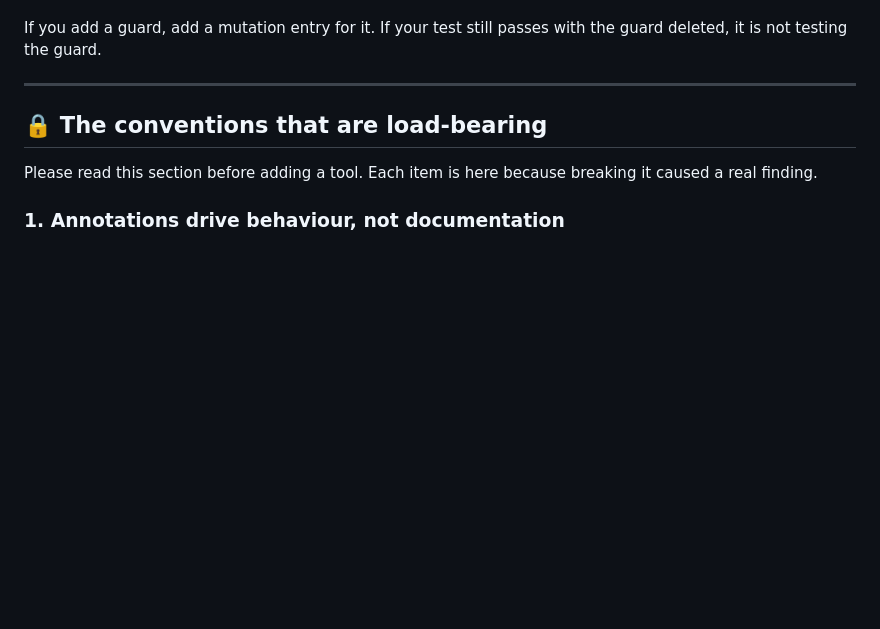
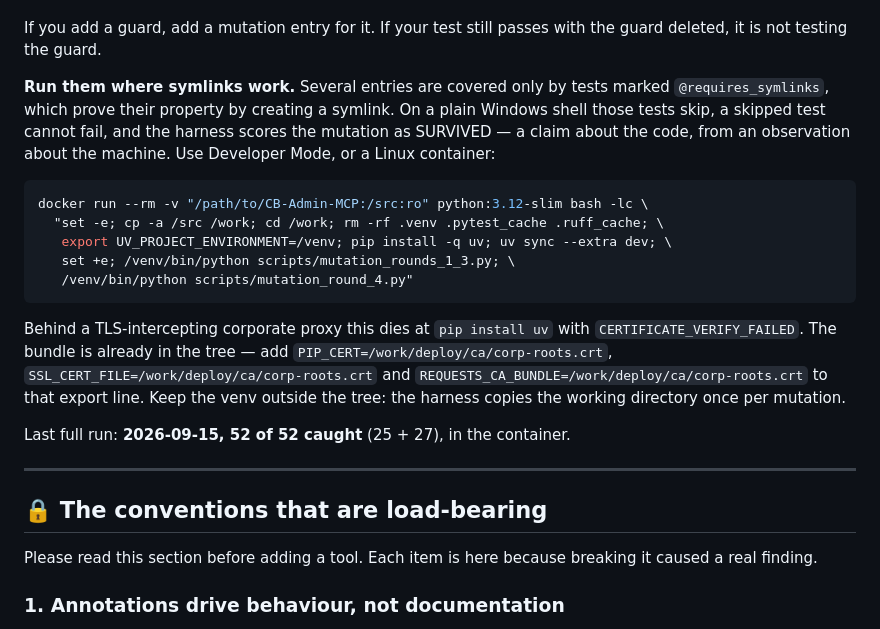
Before and after one commit to Couchbase-Ecosystem/couchbase_admin_mcp_server, a Markdown page: CONTRIBUTING.md, the part around the change. GitHub-like rendering; blank space fills up the shorter version.

````diff
--- a/CONTRIBUTING.md
+++ b/CONTRIBUTING.md
@@ -115,6 +115,29 @@ on several occasions during this project's security review:
 
 If you add a guard, add a mutation entry for it. If your test still passes with the guard
 deleted, it is not testing the guard.
+
+**Run them where symlinks work.** Several entries are covered only by tests marked
+`@requires_symlinks`, which prove their property by creating a symlink. On a plain
+Windows shell those tests skip, a skipped test cannot fail, and the harness scores
+the mutation as SURVIVED — a claim about the code, from an observation about the
+machine. Use Developer Mode, or a Linux container:
+
+```bash
+docker run --rm -v "/path/to/CB-Admin-MCP:/src:ro" python:3.12-slim bash -lc \
+  "set -e; cp -a /src /work; cd /work; rm -rf .venv .pytest_cache .ruff_cache; \
+   export UV_PROJECT_ENVIRONMENT=/venv; pip install -q uv; uv sync --extra dev; \
+   set +e; /venv/bin/python scripts/mutation_rounds_1_3.py; \
+   /venv/bin/python scripts/mutation_round_4.py"
+```
+
+Behind a TLS-intercepting corporate proxy this dies at `pip install uv` with
+`CERTIFICATE_VERIFY_FAILED`. The bundle is already in the tree — add
+`PIP_CERT=/work/deploy/ca/corp-roots.crt`,
+`SSL_CERT_FILE=/work/deploy/ca/corp-roots.crt` and
+`REQUESTS_CA_BUNDLE=/work/deploy/ca/corp-roots.crt` to that export line. Keep the
+venv outside the tree: the harness copies the working directory once per mutation.
+
+Last full run: **2026-09-15, 52 of 52 caught** (25 + 27), in the container.
 
 ---
 
````
Also changed, not shown: CLAUDE.md (+24 -0 lines).
